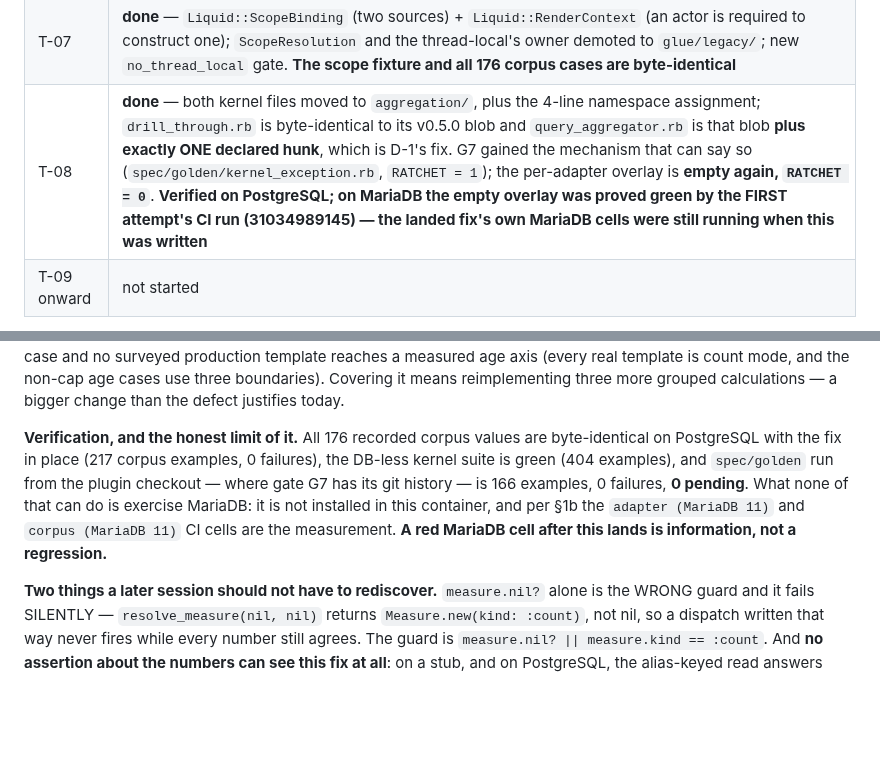
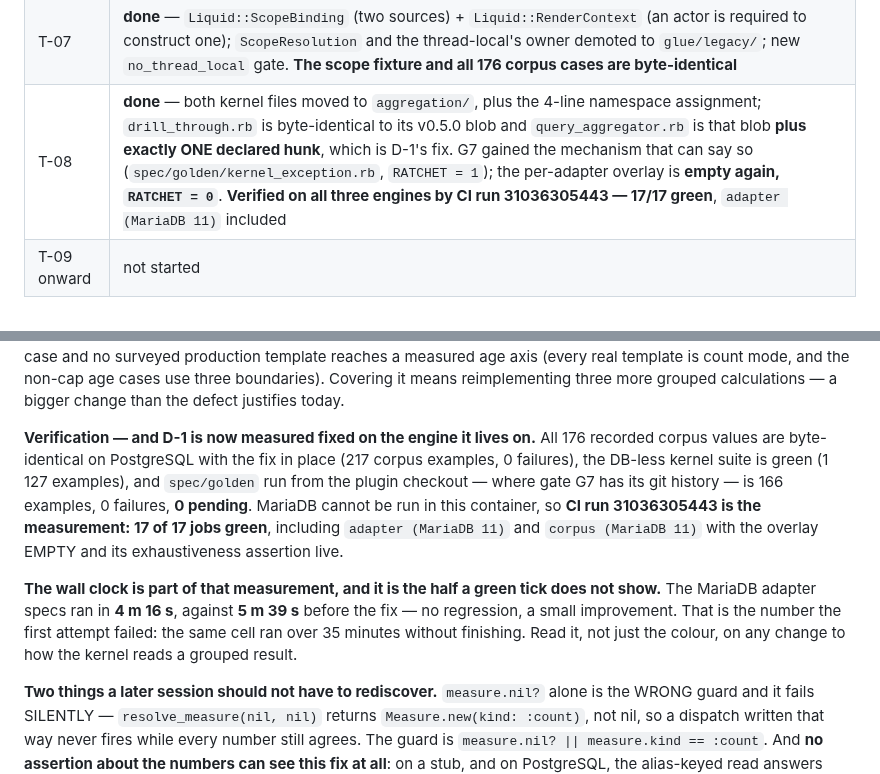
Before and after one commit to jcatrysse/redmine_reporter_dashboards, a Markdown page: docs/plan/implementation-plan.md, 2 parts joined by grey strips. Drawn GitHub-style; blank space fills up the shorter version.

Commit message:
docs: D-1 is measured fixed on MariaDB — CI 31036305443, 17/17 green
The landed fix's own MariaDB cells have now reported, so the previous note
that they had not is stale. adapter (MariaDB 11) green in 4m16s of specs
against 5m39s before the fix — no regression, a small improvement — and
corpus (MariaDB 11) green with the overlay EMPTY and its exhaustiveness
assertion live.

The ~38-minute cell observed earlier belonged to run 31036139406, which was
cancelled by a later push and was contended rather than slow. The 35-minute
figure that condemned the FIRST attempt stands: that was a different
mechanism, and it is recorded as such.

Records the wall clock next to the colour, because for this change a green
tick alone would not have distinguished the two attempts.

Co-Authored-By: Claude Opus 5 <noreply@anthropic.com>
Claude-Session: https://claude.ai/code/session_01Bn764bXLoXfkhUp9HNan4j

```diff
--- a/docs/plan/implementation-plan.md
+++ b/docs/plan/implementation-plan.md
@@ -57,7 +57,7 @@ fact that CI has not yet run on this work at all.
 | T-05 | **done** — reporter optional; `ReporterPresence`, memoised at `after_plugins_loaded` |
 | T-06 | **done** — widgets leave the picker, degrade in place, `report_pdf` 404s |
 | T-07 | **done** — `Liquid::ScopeBinding` (two sources) + `Liquid::RenderContext` (an actor is required to construct one); `ScopeResolution` and the thread-local's owner demoted to `glue/legacy/`; new `no_thread_local` gate. **The scope fixture and all 176 corpus cases are byte-identical** |
-| T-08 | **done** — both kernel files moved to `aggregation/`, plus the 4-line namespace assignment; `drill_through.rb` is byte-identical to its v0.5.0 blob and `query_aggregator.rb` is that blob **plus exactly ONE declared hunk**, which is D-1's fix. G7 gained the mechanism that can say so (`spec/golden/kernel_exception.rb`, `RATCHET = 1`); the per-adapter overlay is **empty again, `RATCHET = 0`**. **Verified on PostgreSQL; on MariaDB the empty overlay was proved green by the FIRST attempt's CI run (31034989145) — the landed fix's own MariaDB cells were still running when this was written** |
+| T-08 | **done** — both kernel files moved to `aggregation/`, plus the 4-line namespace assignment; `drill_through.rb` is byte-identical to its v0.5.0 blob and `query_aggregator.rb` is that blob **plus exactly ONE declared hunk**, which is D-1's fix. G7 gained the mechanism that can say so (`spec/golden/kernel_exception.rb`, `RATCHET = 1`); the per-adapter overlay is **empty again, `RATCHET = 0`**. **Verified on all three engines by CI run 31036305443 — 17/17 green**, `adapter (MariaDB 11)` included |
 | T-09 onward | not started |
 
 **Phase 1's promise is met and measured**: the plugin installs and runs with neither
@@ -138,12 +138,18 @@ production template reaches a measured age axis (every real template is count mo
 age cases use three boundaries). Covering it means reimplementing three more grouped calculations —
 a bigger change than the defect justifies today.
 
-**Verification, and the honest limit of it.** All 176 recorded corpus values are byte-identical on
-PostgreSQL with the fix in place (217 corpus examples, 0 failures), the DB-less kernel suite is green
-(404 examples), and `spec/golden` run from the plugin checkout — where gate G7 has its git history —
-is 166 examples, 0 failures, **0 pending**. What none of that can do is exercise MariaDB: it is not
-installed in this container, and per §1b the `adapter (MariaDB 11)` and `corpus (MariaDB 11)` CI
-cells are the measurement. **A red MariaDB cell after this lands is information, not a regression.**
+**Verification — and D-1 is now measured fixed on the engine it lives on.** All 176 recorded corpus
+values are byte-identical on PostgreSQL with the fix in place (217 corpus examples, 0 failures), the
+DB-less kernel suite is green (1 127 examples), and `spec/golden` run from the plugin checkout — where
+gate G7 has its git history — is 166 examples, 0 failures, **0 pending**. MariaDB cannot be run in this
+container, so **CI run 31036305443 is the measurement: 17 of 17 jobs green**, including
+`adapter (MariaDB 11)` and `corpus (MariaDB 11)` with the overlay EMPTY and its exhaustiveness
+assertion live.
+
+**The wall clock is part of that measurement, and it is the half a green tick does not show.** The
+MariaDB adapter specs ran in **4 m 16 s**, against **5 m 39 s** before the fix — no regression, a small
+improvement. That is the number the first attempt failed: the same cell ran over 35 minutes without
+finishing. Read it, not just the colour, on any change to how the kernel reads a grouped result.
 
 **Two things a later session should not have to rediscover.** `measure.nil?` alone is the WRONG guard
 and it fails SILENTLY — `resolve_measure(nil, nil)` returns `Measure.new(kind: :count)`, not nil, so a
```
Also changed, not shown: docs/plan/HANDOVER.md (+4 -3 lines).
